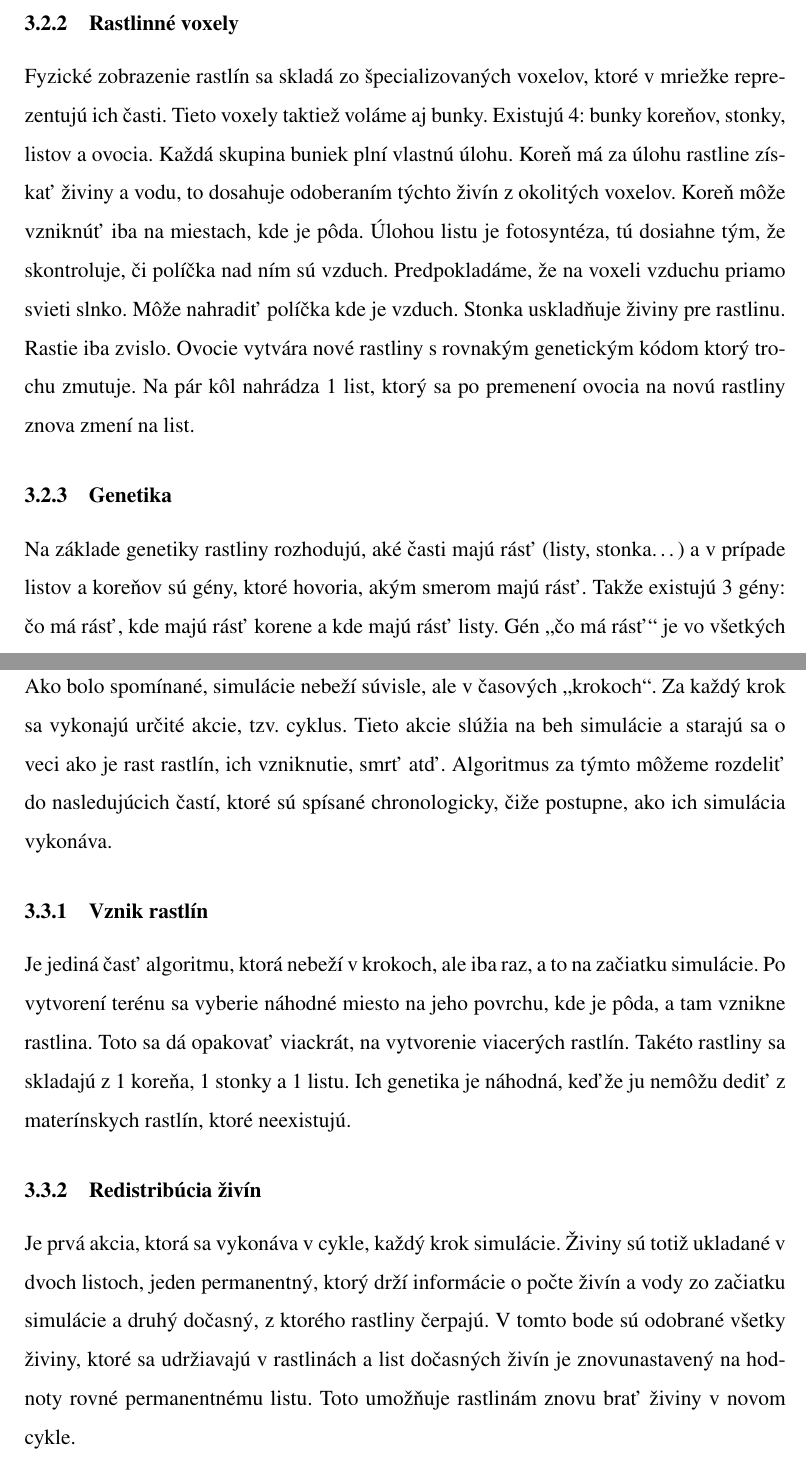
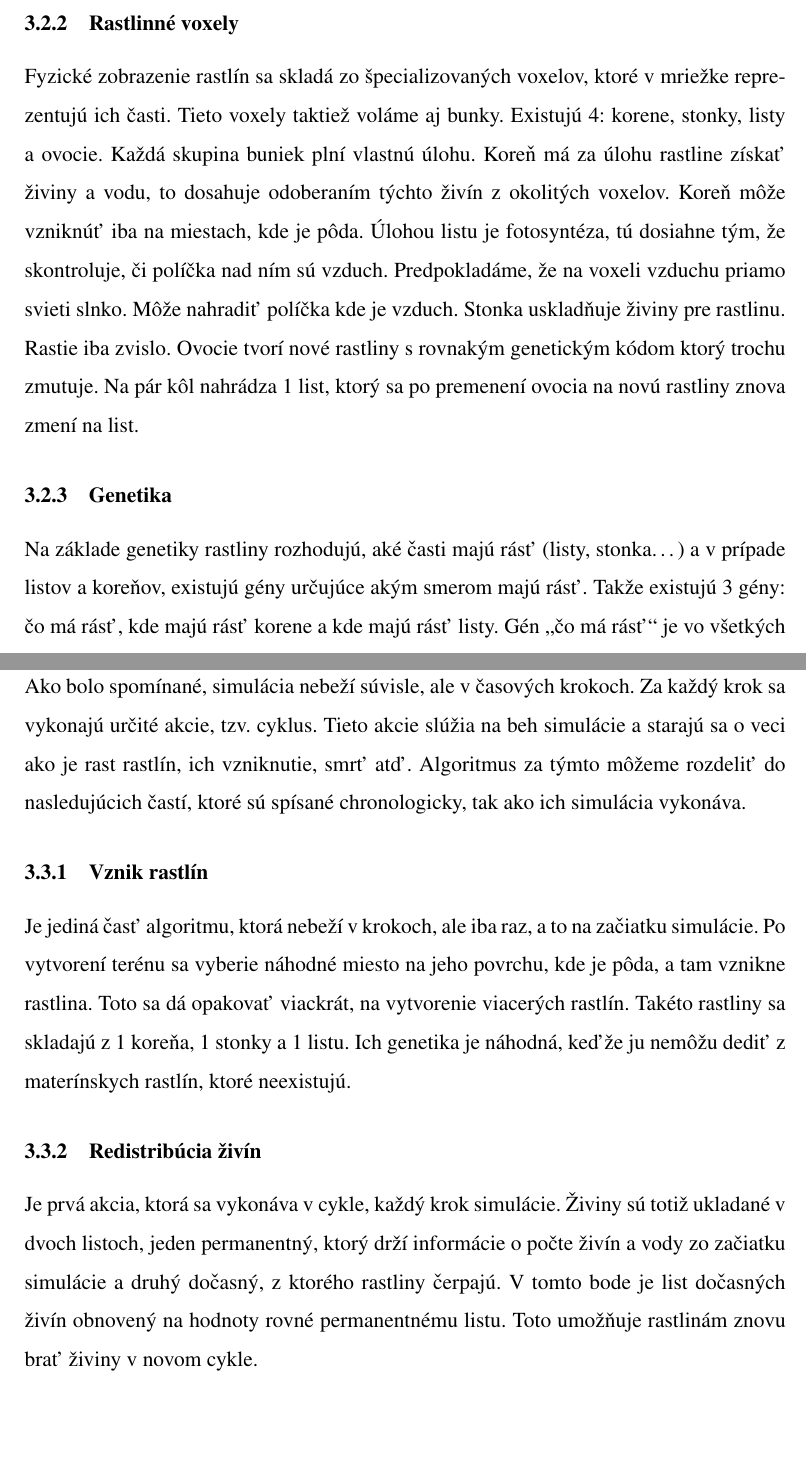
Before and after one commit to TekMike365/Botanica, a LaTeX document (docs/soc.tex): two parts of pages 14 and 16 of 24, joined at a grey line, cut so that both start at the same text, the shorter picture padded with empty space. Compiled offline with pdfLaTeX.

Commit message:
small fixes

```diff
--- a/docs/soc.tex
+++ b/docs/soc.tex
@@ -412,20 +412,20 @@ taktiež máme aj bonusy pre živiny. Hovoria nám o nadbytku alebo nedostatku
 
 Fyzické zobrazenie rastlín sa skladá zo špecializovaných voxelov, ktoré
 v mriežke reprezentujú ich časti. Tieto voxely taktiež voláme aj bunky.
-Existujú 4: bunky koreňov, stonky, listov a ovocia. Každá skupina buniek plní
+Existujú 4: korene, stonky, listy a ovocie. Každá skupina buniek plní
 vlastnú úlohu. Koreň má za úlohu rastline získať živiny a vodu, to dosahuje
 odoberaním týchto živín z okolitých voxelov. Koreň môže vzniknúť iba na
 miestach, kde je pôda. Úlohou listu je fotosyntéza, tú dosiahne tým, že
 skontroluje, či políčka nad ním sú vzduch. Predpokladáme, že na voxeli vzduchu
 priamo svieti slnko. Môže nahradiť políčka kde je vzduch. Stonka uskladňuje
-živiny pre rastlinu.  Rastie iba zvislo. Ovocie vytvára nové rastliny
+živiny pre rastlinu.  Rastie iba zvislo. Ovocie tvorí nové rastliny
 s rovnakým genetickým kódom ktorý trochu zmutuje. Na pár kôl nahrádza 1 list,
 ktorý sa po premenení ovocia na novú rastliny znova zmení na list.
 
 \subsubsection{Genetika}
 
 Na základe genetiky rastliny rozhodujú, aké časti majú rásť (listy, stonka…)
-a v prípade listov a koreňov sú gény, ktoré hovoria, akým smerom majú rásť.
+a v prípade listov a koreňov, existujú gény určujúce akým smerom majú rásť.
 Takže existujú 3 gény: čo má rásť, kde majú rásť korene a kde majú rásť listy.
 Gén „čo má rásť“ je vo všetkých prípadoch list so 4 číslami. Sú 4, pretože sú 4
 typy buniek, ktoré môže rastlina rásť: korene, listy, stonku a ovocie. Čísla
@@ -447,11 +447,11 @@ vyberie sa iný smer.
 \newpage
 \subsection{Algoritmus}
 
-Ako bolo spomínané, simulácie nebeží súvisle, ale v časových „krokoch“.
+Ako bolo spomínané, simulácia nebeží súvisle, ale v časových krokoch.
 Za každý krok sa vykonajú určité akcie, tzv. cyklus. Tieto akcie slúžia na beh
 simulácie a starajú sa o veci ako je rast rastlín, ich vzniknutie, smrť atď.
 Algoritmus za týmto môžeme rozdeliť do nasledujúcich častí, ktoré sú spísané
-chronologicky, čiže postupne, ako ich simulácia vykonáva.
+chronologicky, tak ako ich simulácia vykonáva.
 
 \subsubsection{Vznik rastlín}
 
@@ -467,8 +467,7 @@ neexistujú.
 Je prvá akcia, ktorá sa vykonáva v cykle, každý krok simulácie. Živiny sú totiž
 ukladané v dvoch listoch, jeden permanentný, ktorý drží informácie o počte
 živín a vody zo začiatku simulácie a druhý dočasný, z ktorého rastliny čerpajú.
-V tomto bode sú odobrané všetky živiny, ktoré sa udržiavajú v rastlinách a list
-dočasných živín je znovunastavený na hodnoty rovné permanentnému listu.
+V tomto bode je list dočasných živín obnovený na hodnoty rovné permanentnému listu.
 Toto umožňuje rastlinám znovu brať živiny v novom cykle.
 
 \subsubsection{Zasadenie rastlín}
```
Also changed, not shown: docs/soc.pdf, docs/soc.tex (16 more changed lines).
